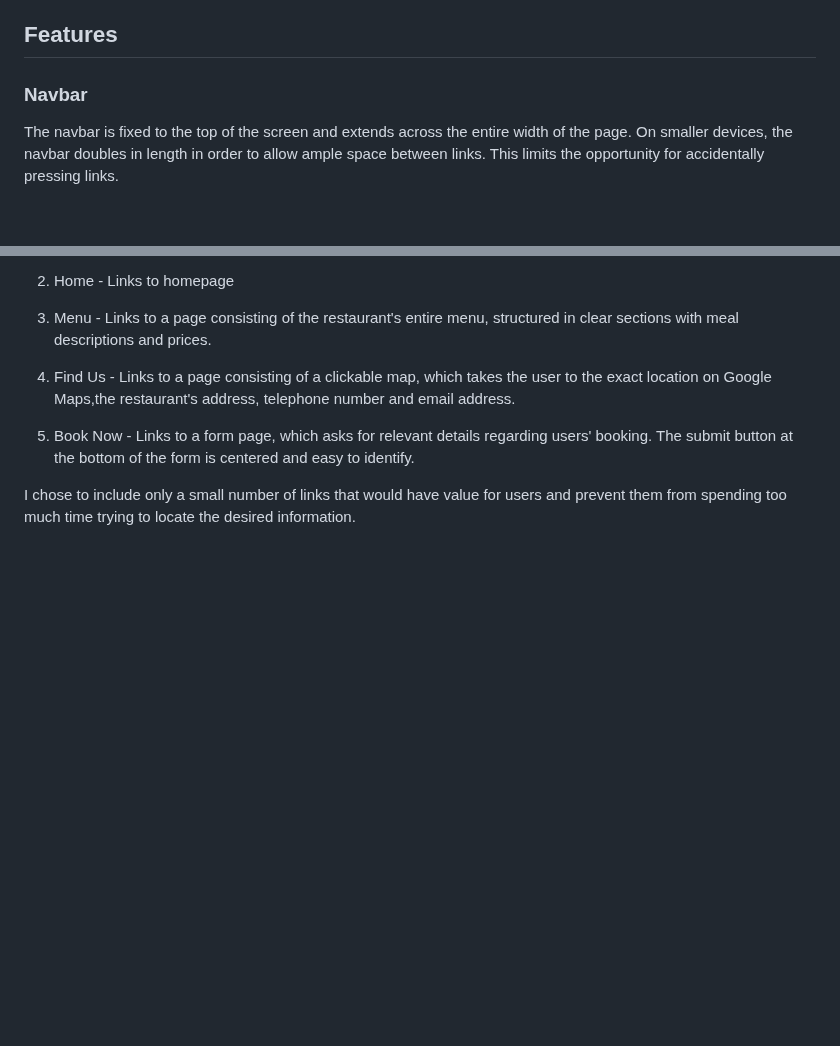
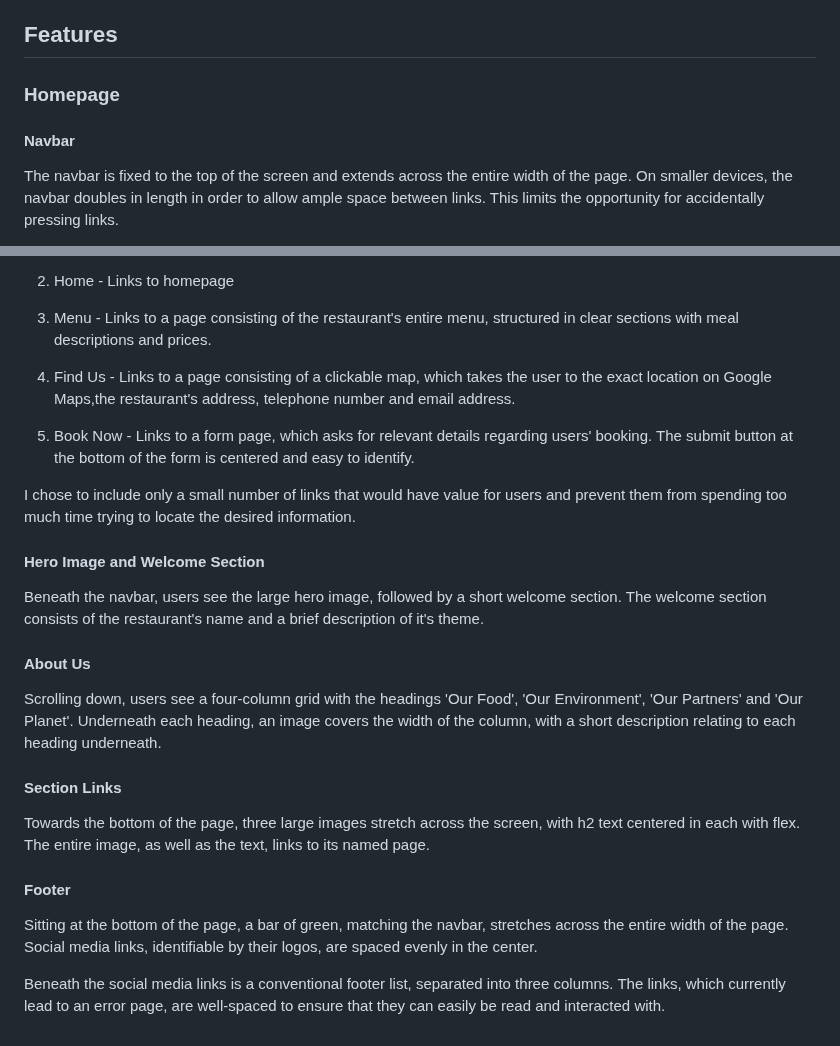
Before and after one commit to alicehillier/rainforest-cafe, a Markdown page: README.md, 2 parts joined by grey strips. Drawn GitHub-style; blank space fills up the shorter version.

Commit message:
add content for homepage in features section of readme

```diff
--- a/README.md
+++ b/README.md
@@ -154,7 +154,9 @@ The background image, which extends across the full height and width of the page
 
 ## Features
 
-### Navbar
+### Homepage
+
+#### Navbar
 
 The navbar is fixed to the top of the screen and extends across the entire width of the page. On smaller devices, the navbar doubles in length in order to allow ample space between links. This limits the opportunity for accidentally pressing links.
 
@@ -171,3 +173,21 @@ The navbar consists of these 5 links:
 5. Book Now - Links to a form page, which asks for relevant details regarding users' booking. The submit button at the bottom of the form is centered and easy to identify.
 
 I chose to include only a small number of links that would have value for users and prevent them from spending too much time trying to locate the desired information.
+
+#### Hero Image and Welcome Section
+
+Beneath the navbar, users see the large hero image, followed by a short welcome section. The welcome section consists of the restaurant's name and a brief description of it's theme.
+
+#### About Us
+
+Scrolling down, users see a four-column grid with the headings 'Our Food', 'Our Environment', 'Our Partners' and 'Our Planet'. Underneath each heading, an image covers the width of the column, with a short description relating to each heading underneath.
+
+#### Section Links
+
+Towards the bottom of the page, three large images stretch across the screen, with h2 text centered in each with flex. The entire image, as well as the text, links to its named page.
+
+#### Footer
+
+Sitting at the bottom of the page, a bar of green, matching the navbar, stretches across the entire width of the page. Social media links, identifiable by their logos, are spaced evenly in the center.
+
+Beneath the social media links is a conventional footer list, separated into three columns. The links, which currently lead to an error page, are well-spaced to ensure that they can easily be read and interacted with.
```
